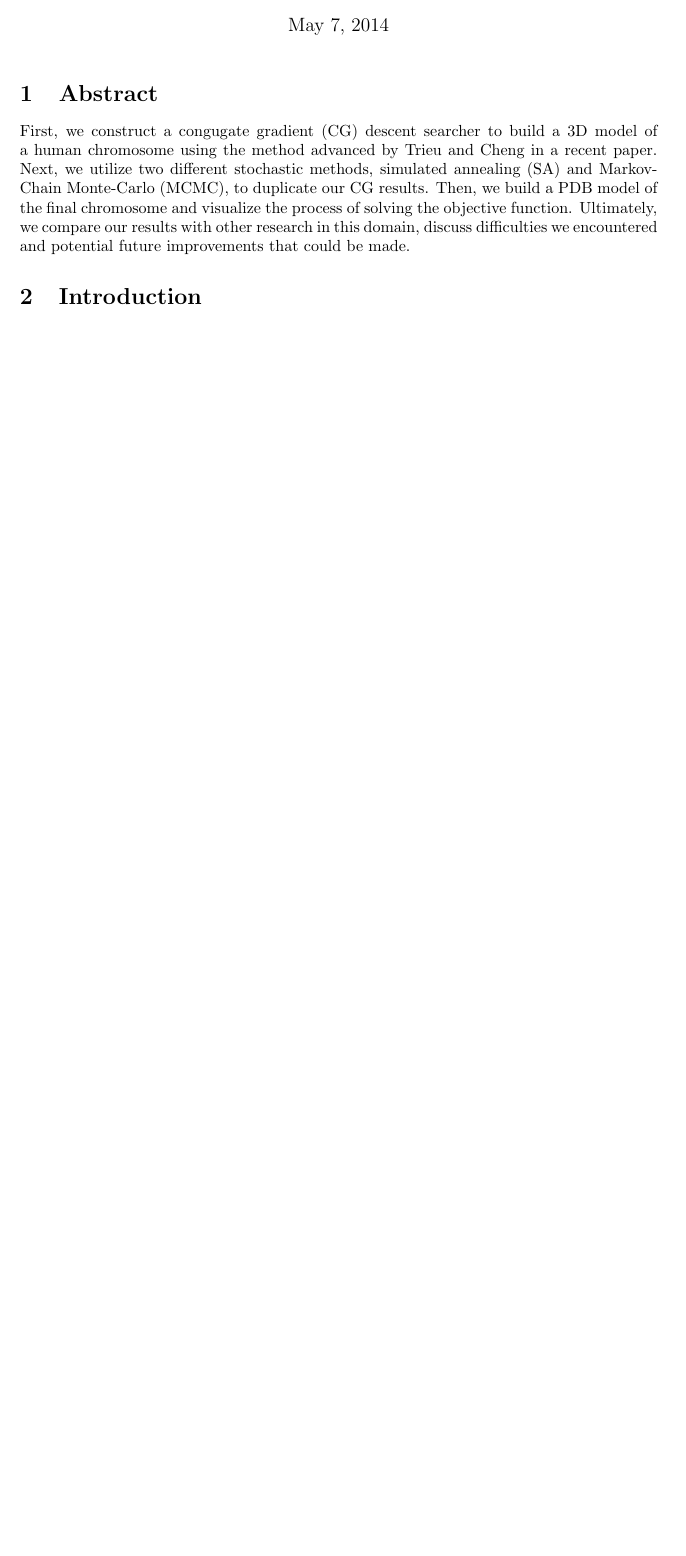
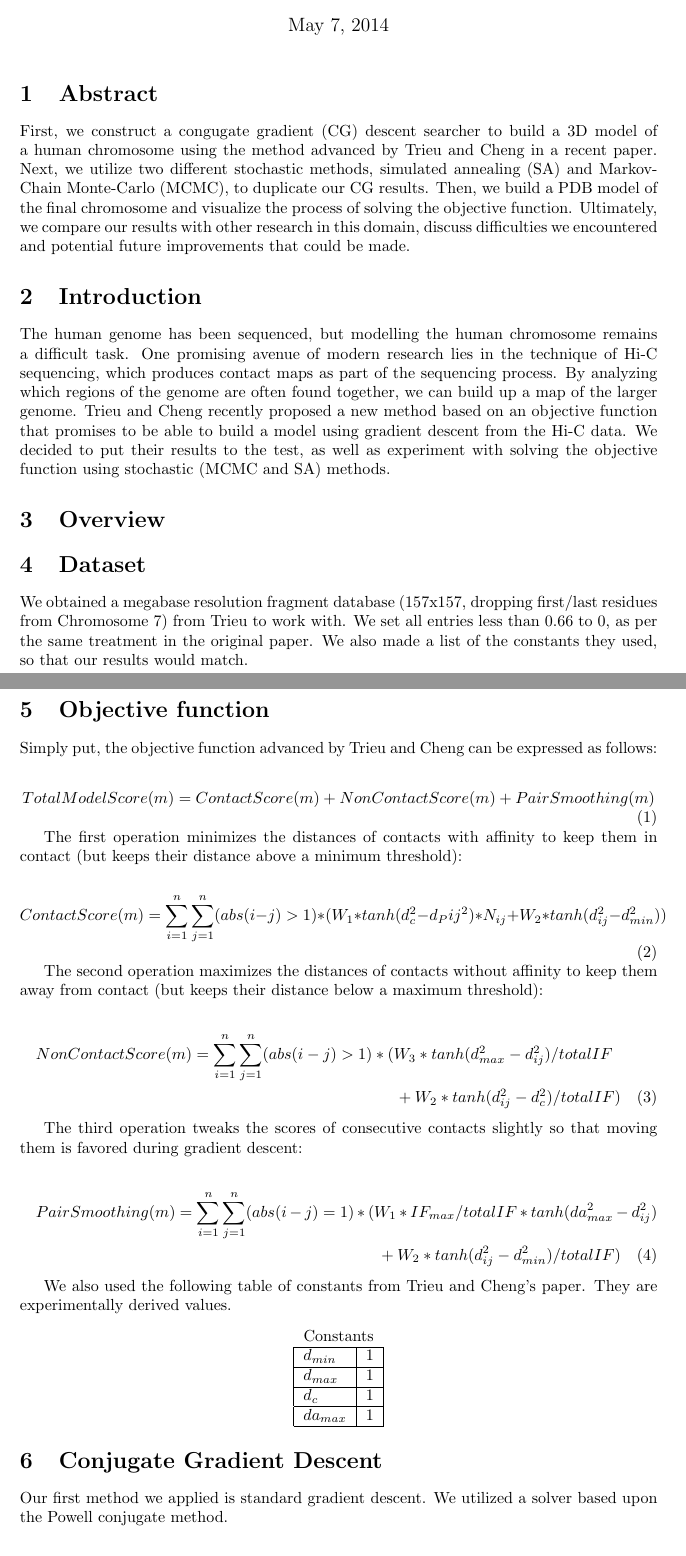
Before and after one commit to MizzouCMMSGroup1/ChromosomeModel, a LaTeX document (report/Report.tex): part of the page before the commit and two parts of pages 1 and 2 of 3 after it, the two joined at a grey line, cut so that both start at the same text, the shorter picture padded with empty space. Compiled offline with pdfLaTeX.

Commit message:
add intro and some equations to the report

```diff
--- a/report/Report.tex
+++ b/report/Report.tex
@@ -41,3 +41,55 @@ First, we construct a congugate gradient (CG) descent searcher to build a 3D mod
 
 \section{Introduction}
 
+The human genome has been sequenced, but modelling the human chromosome remains a difficult task.  One promising avenue of modern research lies in the technique of Hi-C sequencing, which produces contact maps as part of the sequencing process.  By analyzing which regions of the genome are often found together, we can build up a map of the larger genome.  Trieu and Cheng recently proposed a new method based on an objective function that promises to be able to build a model using gradient descent from the Hi-C data.  We decided to put their results to the test, as well as experiment with solving the objective function using stochastic (MCMC and SA) methods.
+
+\section{Overview}
+
+
+
+\section{Dataset}
+
+We obtained a megabase resolution fragment database (157x157, dropping first/last residues from Chromosome 7) from Trieu to work with.  We set all entries less than 0.66 to 0, as per the same treatment in the original paper.  We also made a list of the constants they used, so that our results would match.
+
+\section{Objective function}
+
+Simply put, the objective function advanced by Trieu and Cheng can be expressed as follows:
+
+\begin{equation}
+      TotalModelScore(m) = ContactScore(m) + NonContactScore(m) + PairSmoothing(m)
+\end{equation}
+
+The first operation minimizes the distances of contacts with affinity to keep them in contact (but keeps their distance above a minimum threshold):
+
+\begin{equation}
+      ContactScore(m) = \sum_{i=1}^{n} \sum_{j=1}^{n} (abs(i-j)>1) * (W_1 * tanh(d_c^2-d_P{ij}^2) * N_{ij} + W_2 * tanh(d_{ij}^2-d_{min}^2))
+\end{equation}
+
+The second operation maximizes the distances of contacts without affinity to keep them away from contact (but keeps their distance below a maximum threshold):
+
+\begin{multline}
+      NonContactScore(m) = \sum_{i=1}^{n} \sum_{j=1}^{n} (abs(i-j)>1) * (W_3 * tanh(d_{max}^2-d_{ij}^2) / totalIF \\+ W_2 * tanh(d_{ij}^2-d_{c}^2) / totalIF)
+\end{multline}
+
+The third operation tweaks the scores of consecutive contacts slightly so that moving them is favored during gradient descent:
+
+\begin{multline}
+      PairSmoothing(m) = \sum_{i=1}^{n} \sum_{j=1}^{n} (abs(i-j)=1) * (W_1 * IF_{max} / totalIF * tanh(da_{max}^2-d_{ij}^2) \\+ W_2 * tanh(d_{ij}^2-d_{min}^2) / totalIF)
+\end{multline}
+
+We also used the following table of constants from Trieu and Cheng's paper.  They are experimentally derived values.
+
+\begin{center}
+\begin{tabular}{|l|c|c|c|r|}
+\multicolumn{2}{c}{Constants} \\
+    \hline
+    $d_{min}$ & 1 \\ \hline
+    $d_{max}$ & 1 \\ \hline
+    $d_{c}$ & 1 \\ \hline
+    $da_{max}$ & 1 \\ \hline
+    \end{tabular}
+\end{center}
+
+\section{Conjugate Gradient Descent}
+
+Our first method we applied is standard gradient descent.  We utilized a solver based upon the Powell conjugate method.
```
Also changed, not shown: report/Report.tex (14 more changed lines).
